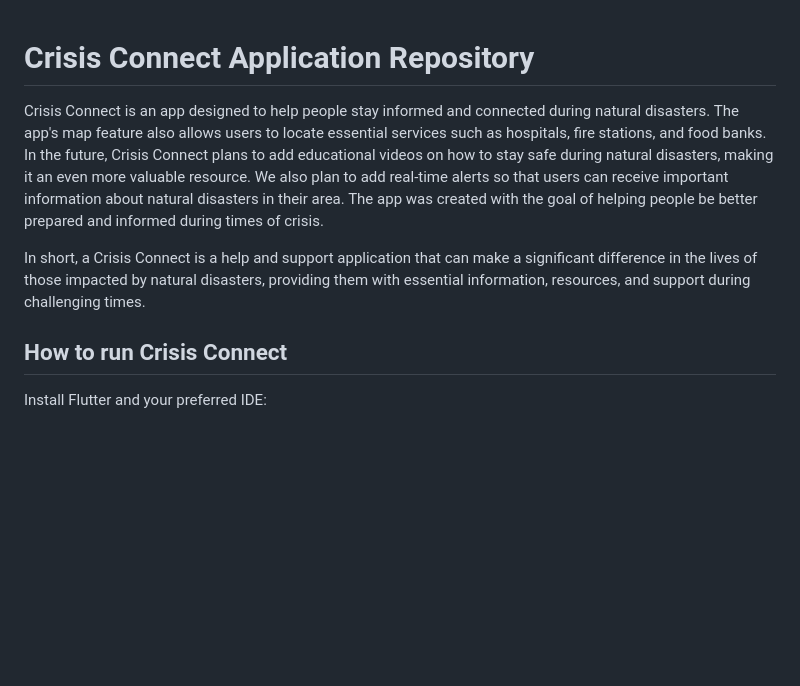
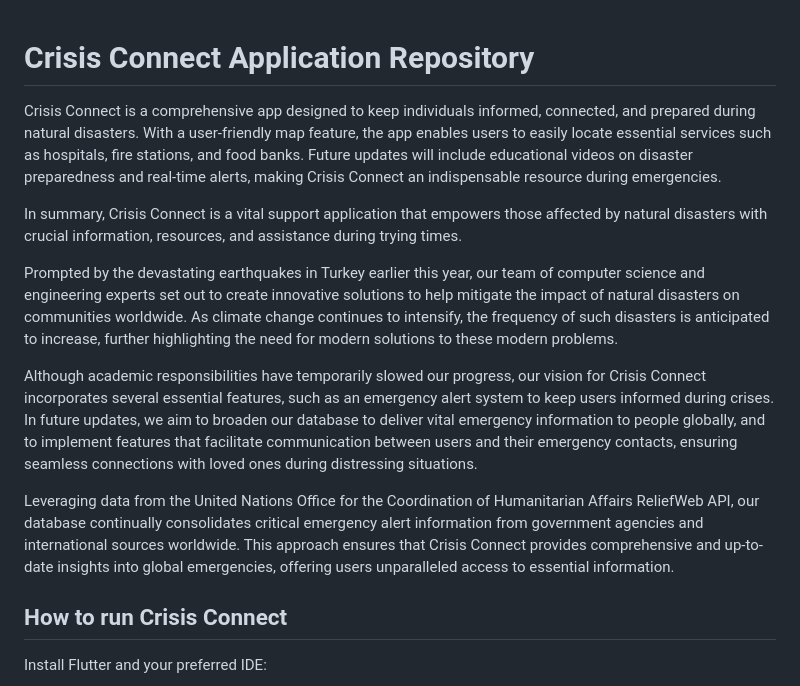
Before and after one commit to GoogleSolutionChallenge/CrisisConnect-App-Repository, a Markdown page: README.md, the part around the change. Drawn GitHub-style; blank space fills up the shorter version.

```diff
--- a/README.md
+++ b/README.md
@@ -1,8 +1,13 @@
 # Crisis Connect Application Repository
+Crisis Connect is a comprehensive app designed to keep individuals informed, connected, and prepared during natural disasters. With a user-friendly map feature, the app enables users to easily locate essential services such as hospitals, fire stations, and food banks. Future updates will include educational videos on disaster preparedness and real-time alerts, making Crisis Connect an indispensable resource during emergencies.
 
-Crisis Connect is an app designed to help people stay informed and connected during natural disasters. The app's map feature also allows users to locate essential services such as hospitals, fire stations, and food banks. In the future, Crisis Connect plans to add educational videos on how to stay safe during natural disasters, making it an even more valuable resource. We also plan to add real-time alerts so that users can receive important information about natural disasters in their area. The app was created with the goal of helping people be better prepared and informed during times of crisis.
+In summary, Crisis Connect is a vital support application that empowers those affected by natural disasters with crucial information, resources, and assistance during trying times.
 
-In short, a Crisis Connect is a help and support application that can make a significant difference in the lives of those impacted by natural disasters, providing them with essential information, resources, and support during challenging times.
+Prompted by the devastating earthquakes in Turkey earlier this year, our team of computer science and engineering experts set out to create innovative solutions to help mitigate the impact of natural disasters on communities worldwide. As climate change continues to intensify, the frequency of such disasters is anticipated to increase, further highlighting the need for modern solutions to these modern problems.
+
+Although academic responsibilities have temporarily slowed our progress, our vision for Crisis Connect incorporates several essential features, such as an emergency alert system to keep users informed during crises. In future updates, we aim to broaden our database to deliver vital emergency information to people globally, and to implement features that facilitate communication between users and their emergency contacts, ensuring seamless connections with loved ones during distressing situations.
+
+Leveraging data from the United Nations Office for the Coordination of Humanitarian Affairs ReliefWeb API, our database continually consolidates critical emergency alert information from government agencies and international sources worldwide. This approach ensures that Crisis Connect provides comprehensive and up-to-date insights into global emergencies, offering users unparalleled access to essential information.
 
 ## How to run Crisis Connect
 
```
